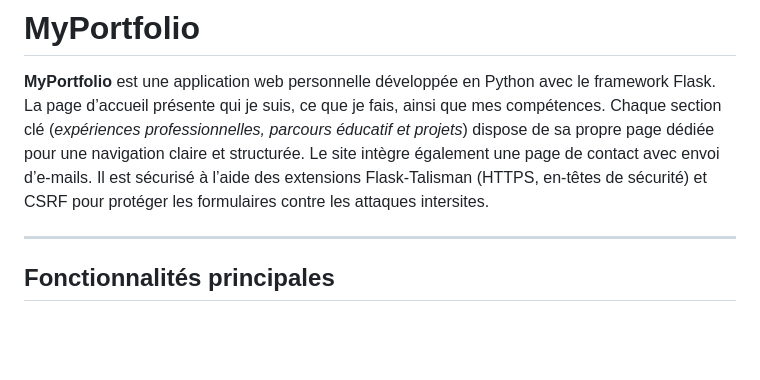
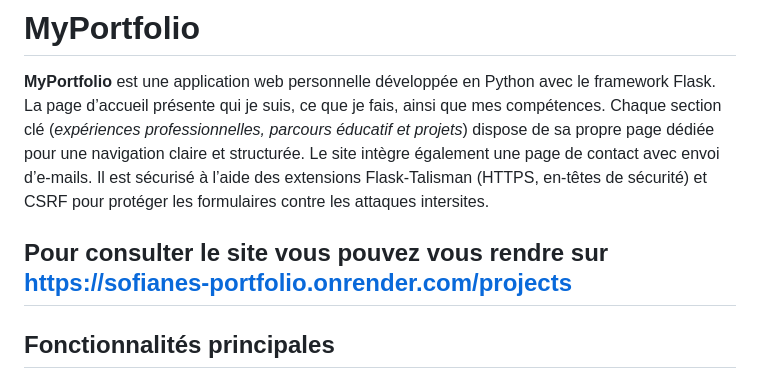
Before and after one commit to TAREBSofiane/MyPortfolio, a Markdown page: Readme.md, the part around the change. Rendered like a GitHub page; blank space fills up the shorter version.

```diff
--- a/Readme.md
+++ b/Readme.md
@@ -2,6 +2,7 @@
 
 **MyPortfolio** est une application web personnelle développée en Python avec le framework Flask. La page d’accueil présente qui je suis, ce que je fais, ainsi que mes compétences. Chaque section clé (_expériences professionnelles, parcours éducatif et projets_) dispose de sa propre page dédiée pour une navigation claire et structurée. Le site intègre également une page de contact avec envoi d’e-mails. Il est sécurisé à l’aide des extensions Flask-Talisman (HTTPS, en-têtes de sécurité) et CSRF pour protéger les formulaires contre les attaques intersites.
 
+Pour consulter le site vous pouvez vous rendre sur https://sofianes-portfolio.onrender.com/projects
 ---
 
 ## Fonctionnalités principales
```
